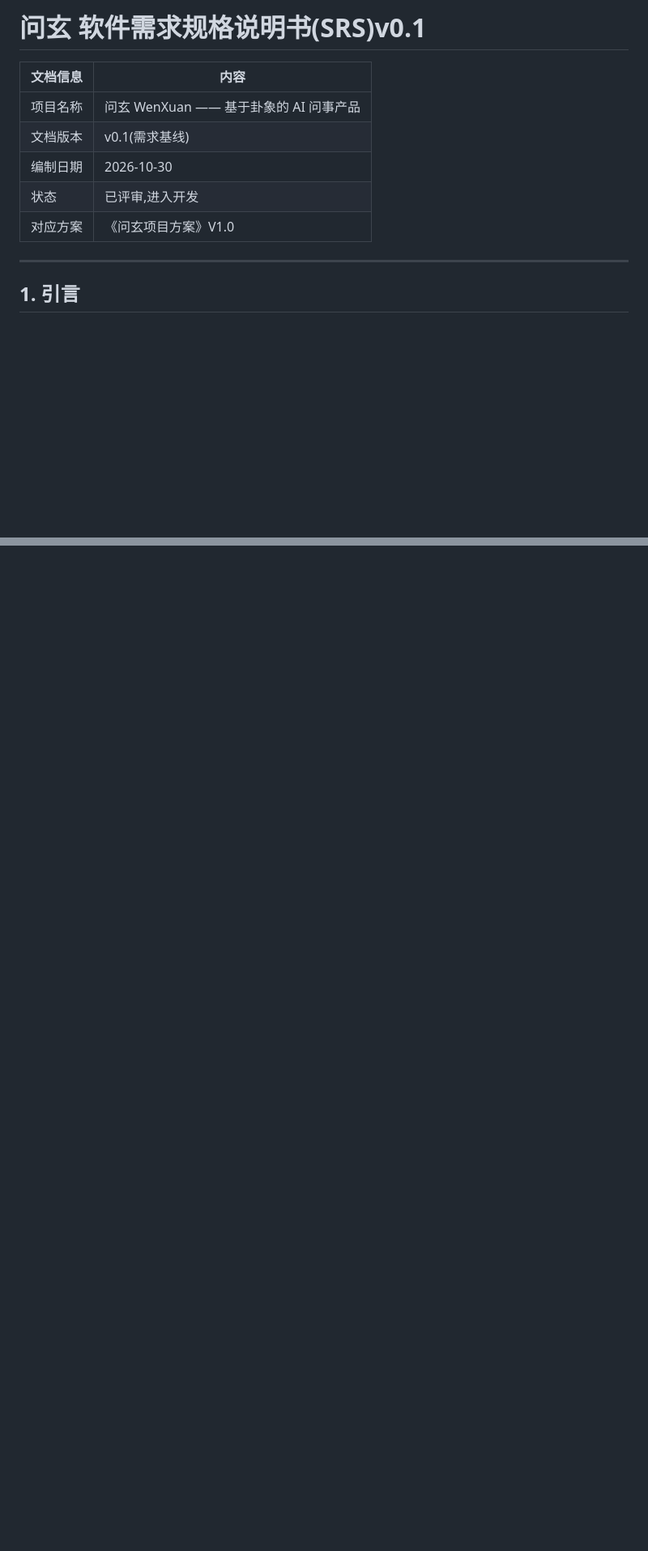
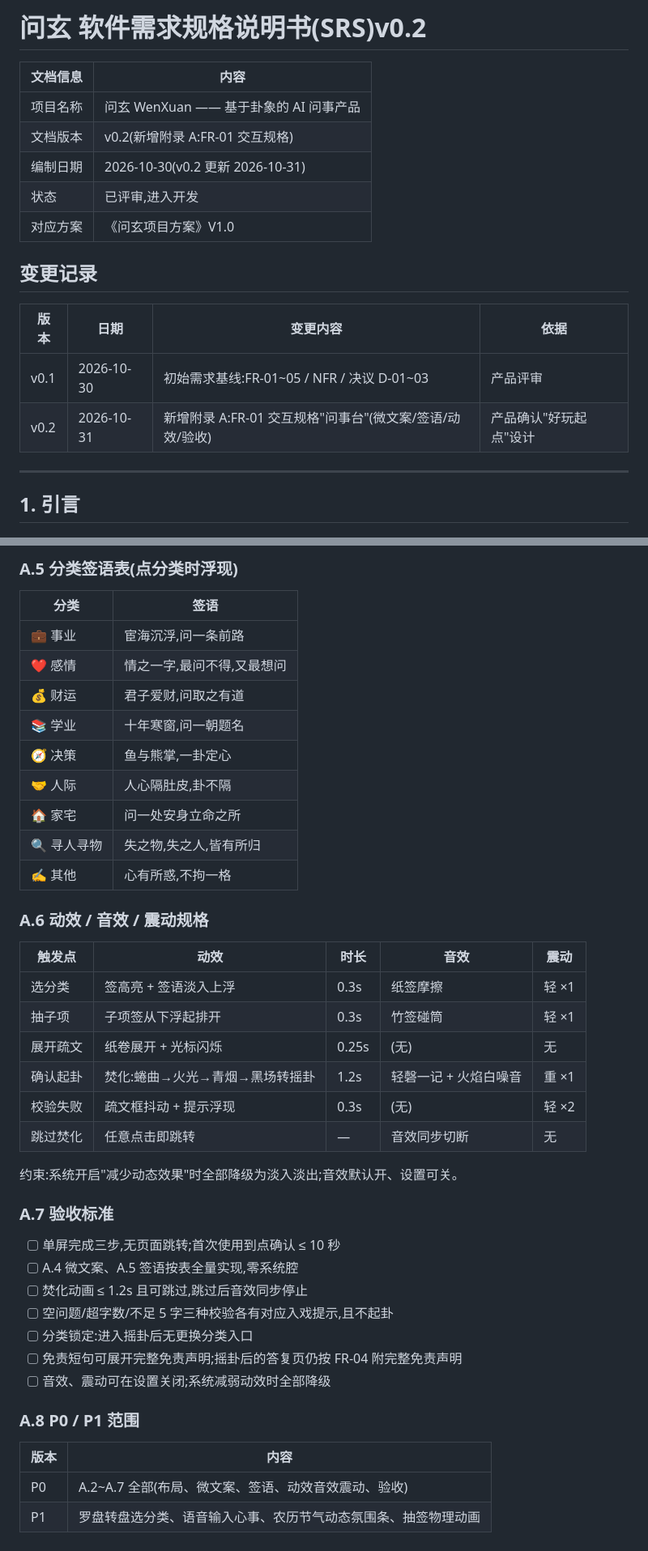
Before and after one commit to zouyuanhua/wenxuan, a Markdown page: docs/requirements/SRS-v0.1.md, 2 parts joined by grey strips. Shown at 81% size. GitHub-like rendering; blank space fills up the shorter version.

Commit message:
docs(requirements): SRS v0.2 新增附录A FR-01 交互规格
问事台单屏交互:微文案表/分类签语/动效音效震动规格/验收标准;P1 范围划分(罗盘/语音/节气彩蛋)

```diff
--- a/docs/requirements/SRS-v0.1.md
+++ b/docs/requirements/SRS-v0.1.md
@@ -1,12 +1,19 @@
-# 问玄 软件需求规格说明书(SRS)v0.1
+# 问玄 软件需求规格说明书(SRS)v0.2
 
 | 文档信息 | 内容 |
 |---|---|
 | 项目名称 | 问玄 WenXuan —— 基于卦象的 AI 问事产品 |
-| 文档版本 | v0.1(需求基线) |
-| 编制日期 | 2026-10-30 |
+| 文档版本 | v0.2(新增附录 A:FR-01 交互规格) |
+| 编制日期 | 2026-10-30(v0.2 更新 2026-10-31) |
 | 状态 | 已评审,进入开发 |
 | 对应方案 | 《问玄项目方案》V1.0 |
+
+## 变更记录
+
+| 版本 | 日期 | 变更内容 | 依据 |
+|---|---|---|---|
+| v0.1 | 2026-10-30 | 初始需求基线:FR-01~05 / NFR / 决议 D-01~03 | 产品评审 |
+| v0.2 | 2026-10-31 | 新增附录 A:FR-01 交互规格"问事台"(微文案/签语/动效/验收) | 产品确认"好玩起点"设计 |
 
 ---
 
@@ -172,0 +242,43 @@
+### A.5 分类签语表(点分类时浮现)
+
+| 分类 | 签语 |
+|---|---|
+| 💼 事业 | 宦海沉浮,问一条前路 |
+| ❤️ 感情 | 情之一字,最问不得,又最想问 |
+| 💰 财运 | 君子爱财,问取之有道 |
+| 📚 学业 | 十年寒窗,问一朝题名 |
+| 🧭 决策 | 鱼与熊掌,一卦定心 |
+| 🤝 人际 | 人心隔肚皮,卦不隔 |
+| 🏠 家宅 | 问一处安身立命之所 |
+| 🔍 寻人寻物 | 失之物,失之人,皆有所归 |
+| ✍️ 其他 | 心有所惑,不拘一格 |
+
+### A.6 动效 / 音效 / 震动规格
+
+| 触发点 | 动效 | 时长 | 音效 | 震动 |
+|---|---|---|---|---|
+| 选分类 | 签高亮 + 签语淡入上浮 | 0.3s | 纸签摩擦 | 轻 ×1 |
+| 抽子项 | 子项签从下浮起排开 | 0.3s | 竹签碰筒 | 轻 ×1 |
+| 展开疏文 | 纸卷展开 + 光标闪烁 | 0.25s | (无) | 无 |
+| 确认起卦 | 焚化:蜷曲→火光→青烟→黑场转摇卦 | 1.2s | 轻磬一记 + 火焰白噪音 | 重 ×1 |
+| 校验失败 | 疏文框抖动 + 提示浮现 | 0.3s | (无) | 轻 ×2 |
+| 跳过焚化 | 任意点击即跳转 | — | 音效同步切断 | 无 |
+
+约束:系统开启"减少动态效果"时全部降级为淡入淡出;音效默认开、设置可关。
+
+### A.7 验收标准
+
+- [ ] 单屏完成三步,无页面跳转;首次使用到点确认 ≤ 10 秒
+- [ ] A.4 微文案、A.5 签语按表全量实现,零系统腔
+- [ ] 焚化动画 ≤ 1.2s 且可跳过,跳过后音效同步停止
+- [ ] 空问题/超字数/不足 5 字三种校验各有对应入戏提示,且不起卦
+- [ ] 分类锁定:进入摇卦后无更换分类入口
+- [ ] 免责短句可展开完整免责声明;摇卦后的答复页仍按 FR-04 附完整免责声明
+- [ ] 音效、震动可在设置关闭;系统减弱动效时全部降级
+
+### A.8 P0 / P1 范围
+
+| 版本 | 内容 |
+|---|---|
+| P0 | A.2~A.7 全部(布局、微文案、签语、动效音效震动、验收) |
+| P1 | 罗盘转盘选分类、语音输入心事、农历节气动态氛围条、抽签物理动画 |
```
Also changed, not shown: other parts of docs/requirements/SRS-v0.1.md (+62 -0 lines).
